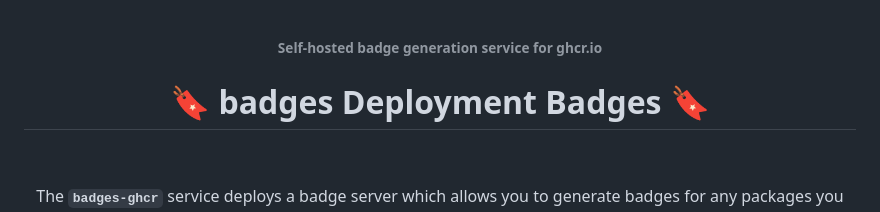
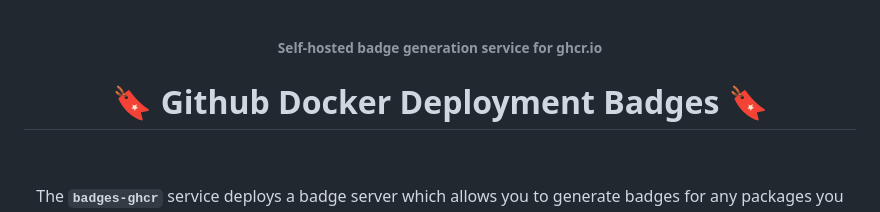
Before and after one commit to Aetherinox/ghcr-docker-badges, a Markdown page: README.md, the part around the change. Drawn GitHub-style.

Commit message:
docs(readme): update title

```diff
--- a/README.md
+++ b/README.md
@@ -1,6 +1,6 @@
 <div align="center">
 <h6>Self-hosted badge generation service for ghcr.io</h6>
-<h1>🔖 badges Deployment Badges 🔖</h1>
+<h1>🔖 Github Docker Deployment Badges 🔖</h1>
 
 <br />
 
```
